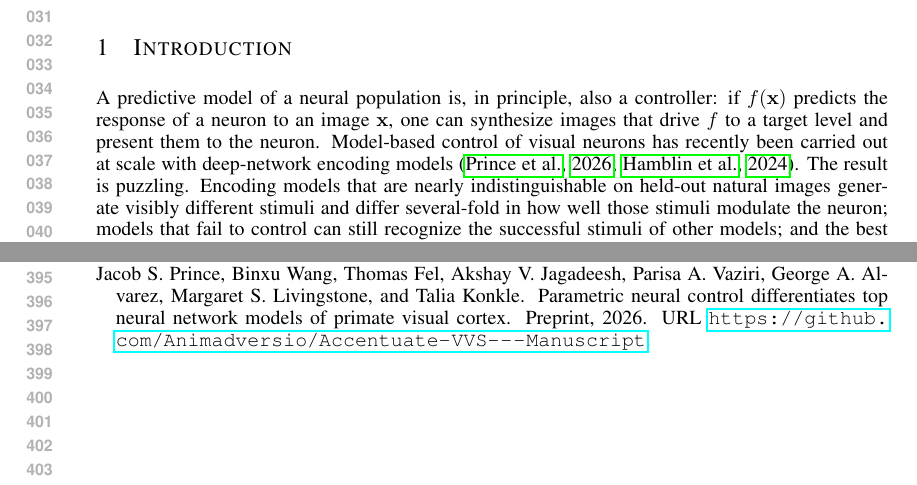
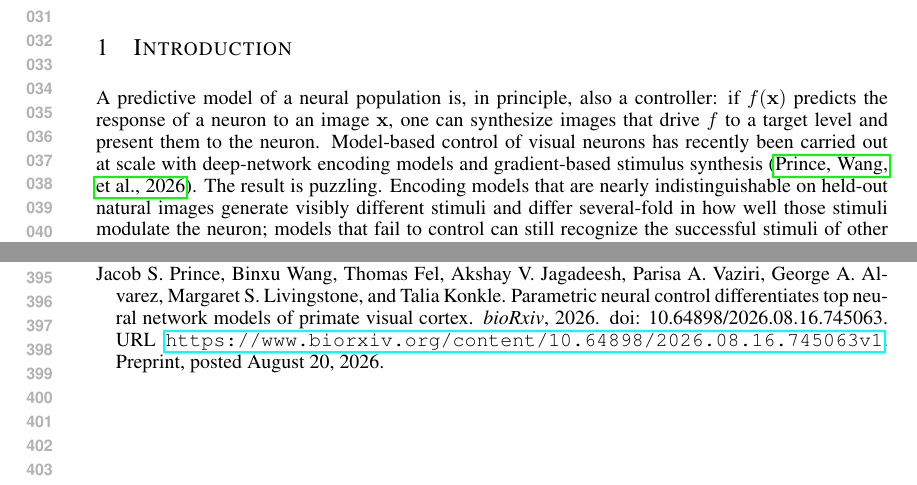
Before and after one commit to Animadversio/AccentuationPredictionRMTDissociation, a LaTeX paper (accentuation_rmt_main_compact_draft.tex, which reads iclr2026/accentuation_rmt_iclr2026.bib, main_body_compact_draft.tex): two parts of pages 1 and 8 of 54, joined at a grey line, cut so that both start at the same text. Compiled offline with pdfLaTeX.

Commit message:
Cite bioRxiv version of Prince, Wang et al. (2026) with DOI; render as 'Prince, Wang, et al.'
Co-Authored-By: Claude Fable 5.1 <noreply@anthropic.com>

```diff
--- a/accentuation_rmt_main_compact_draft.tex
+++ b/accentuation_rmt_main_compact_draft.tex
@@ -61,6 +61,13 @@
 
 
 
+
+% "Prince, Wang, et al." citation form for the companion experimental paper
+% (natbib alias; keeps hyperlink and bibliography entry).
+\defcitealias{prince2026parametric}{Prince, Wang, et~al., 2026}
+\newcommand{\citetPW}{Prince, Wang, et~al.\ \citeyearpar{prince2026parametric}}
+\newcommand{\citepPW}{\citepalias{prince2026parametric}}
+
 %\iclrfinalcopy
 \begin{document}
 \maketitle
--- a/iclr2026/accentuation_rmt_iclr2026.bib
+++ b/iclr2026/accentuation_rmt_iclr2026.bib
@@ -78,6 +78,8 @@
   title={Parametric neural control differentiates top neural network models of primate visual cortex},
   author={Prince, Jacob S. and Wang, Binxu and Fel, Thomas and Jagadeesh, Akshay V. and Vaziri, Parisa A. and Alvarez, George A. and Livingstone, Margaret S. and Konkle, Talia},
+  journal={bioRxiv},
   year={2026},
-  howpublished={Preprint},
-  url={https://github.com/Animadversio/Accentuate-VVS---Manuscript}
+  doi={10.64898/2026.08.16.745063},
+  url={https://www.biorxiv.org/content/10.64898/2026.08.16.745063v1},
+  note={Preprint, posted August 20, 2026}
 }
--- a/main_body_compact_draft.tex
+++ b/main_body_compact_draft.tex
@@ -15,7 +15,7 @@ Models that predict visual-neuron responses similarly well on held-out images ca
 \end{abstract}
 
 \section{Introduction}
-A predictive model of a neural population is, in principle, also a controller: if $f(\x)$ predicts the response of a neuron to an image $\x$, one can synthesize images that drive $f$ to a target level and present them to the neuron. Model-based control of visual neurons has recently been carried out at scale with deep-network encoding models \citep{prince2026parametric,hamblin2024feature}. The result is puzzling. Encoding models that are nearly indistinguishable on held-out natural images generate visibly different stimuli and differ several-fold in how well those stimuli modulate the neuron; models that fail to control can still recognize the successful stimuli of other models; and the best predictor of control success is not accuracy but the spectral structure of the model's input gradient.
+A predictive model of a neural population is, in principle, also a controller: if $f(\x)$ predicts the response of a neuron to an image $\x$, one can synthesize images that drive $f$ to a target level and present them to the neuron. Model-based control of visual neurons has recently been carried out at scale with deep-network encoding models and gradient-based stimulus synthesis \citepPW. The result is puzzling. Encoding models that are nearly indistinguishable on held-out natural images generate visibly different stimuli and differ several-fold in how well those stimuli modulate the neuron; models that fail to control can still recognize the successful stimuli of other models; and the best predictor of control success is not accuracy but the spectral structure of the model's input gradient.
 
 We argue that none of this requires nonlinearity, depth or biology. It arises already for linear regression, from a single fact: \emph{control evaluates a model on a distribution the model itself generates}. Held-out prediction measures weight error in the metric of the data covariance $\Sigma$, which suppresses low-variance directions; accentuation moves along the fitted weight itself and therefore measures the same error in Euclidean geometry, where nothing is suppressed. For natural images, whose covariance spectrum decays over many orders of magnitude, this is the difference between not seeing an error and being dominated by it.
 
```
Also changed, not shown: accentuation_rmt_main_iclr2026.tex (+9 -2 lines), iclr2026/accentuation_rmt_iclr2026.bib (2 more changed lines), main_body_compact_draft.tex (6 more changed lines).
